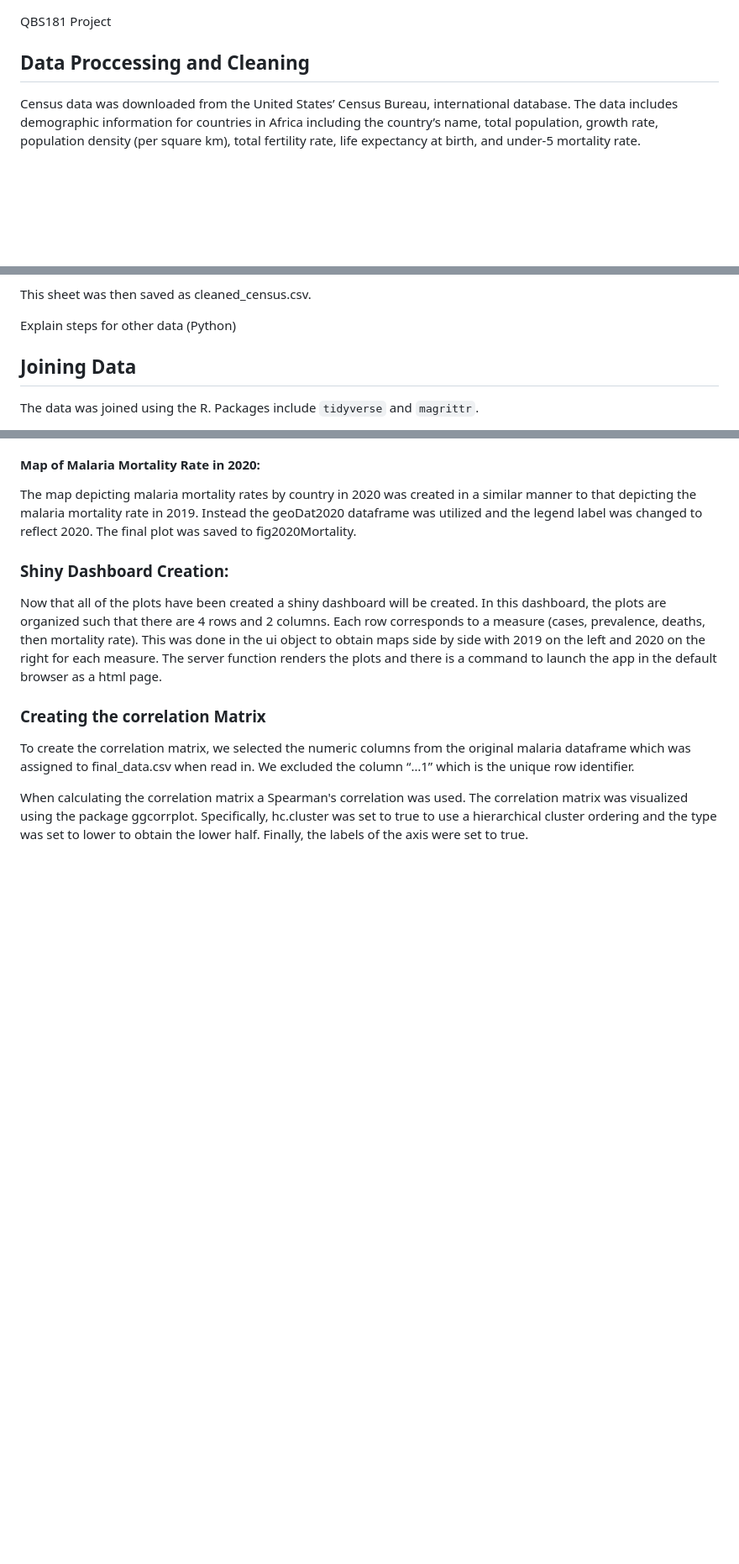
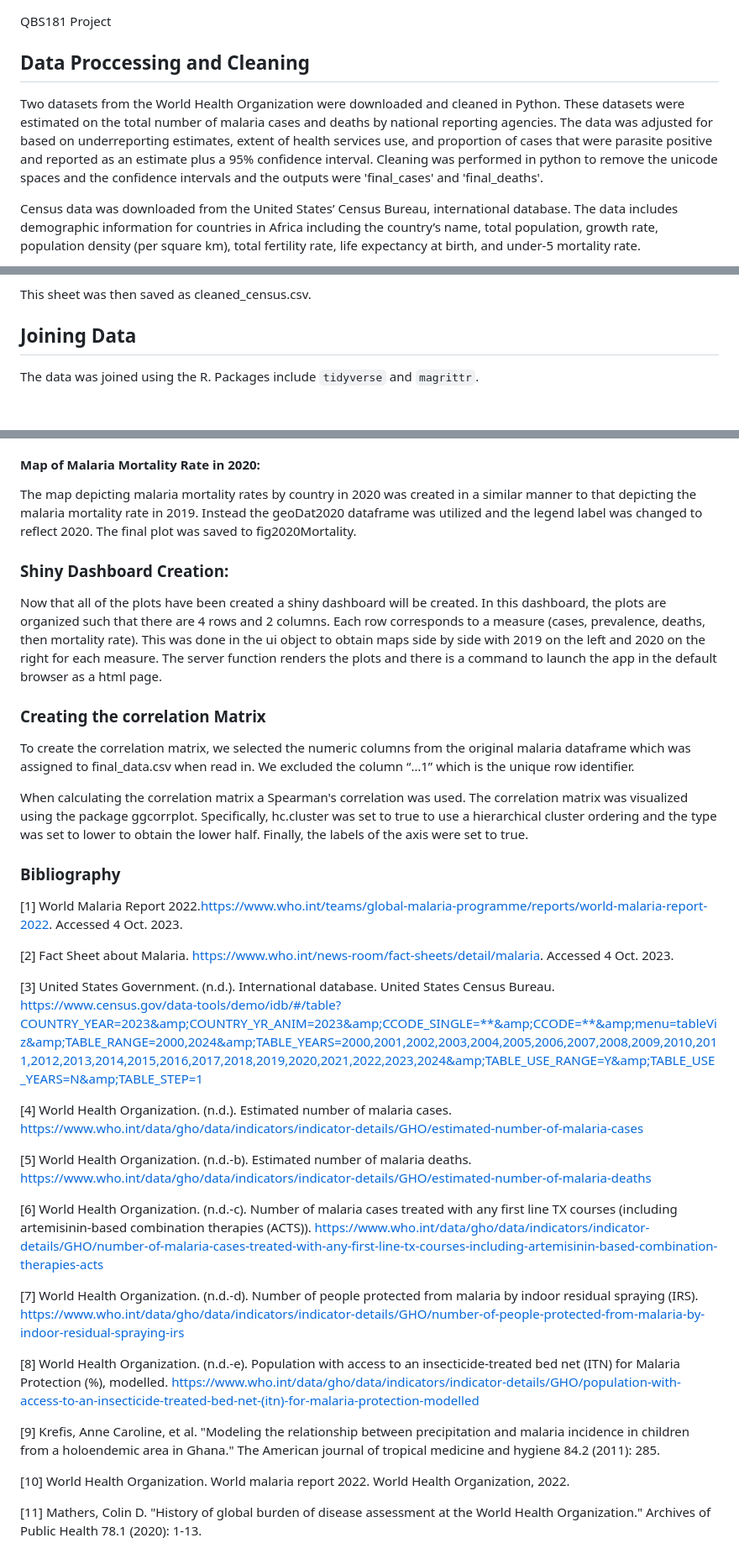
Before and after one commit to alecbuetow/Malaria-Epidemiology-Analysis, a Markdown page: README.md, 3 parts joined by grey strips. Shown: that part at 84% size. Drawn GitHub-style; blank space fills up the shorter version.

```diff
--- a/README.md
+++ b/README.md
@@ -2,6 +2,8 @@
 QBS181 Project
 
 ## Data Proccessing and Cleaning
+
+Two datasets from the World Health Organization were downloaded and cleaned in Python. These datasets were estimated on the total number of malaria cases and deaths by national reporting agencies. The data was adjusted for based on underreporting estimates, extent of health services use, and proportion of cases that were parasite positive and reported as an estimate plus a 95% confidence interval. Cleaning was performed in python to remove the unicode spaces and the confidence intervals and the outputs were 'final_cases' and 'final_deaths'.
 
 Census data was downloaded from the United States’ Census Bureau, international database. The data includes demographic information for countries in Africa including the country’s name,  total population, growth rate, population density (per square km), total fertility rate, life expectancy at birth, and under-5 mortality rate.
 
@@ -15,9 +17,6 @@ The steps were as follows.
 - The Total Population column was made into a general type to remove the commas.
 
 This sheet was then saved as cleaned_census.csv.
-
-
-Explain steps for other data (Python)
 
 ## Joining Data
 
@@ -145,3 +144,27 @@ Now that all of the plots have  been created a shiny dashboard will be created.
 To create the correlation matrix, we selected the numeric columns from the original malaria dataframe which was assigned to final_data.csv when read in. We excluded the column “…1” which is the unique row identifier.
 
 When calculating the correlation matrix a Spearman's correlation was used. The correlation matrix was visualized using the package ggcorrplot. Specifically, hc.cluster was set to true to use a hierarchical cluster ordering and the type was set to lower to obtain the lower half. Finally, the labels of the axis were set to true.
+
+### Bibliography
+
+[1] World Malaria Report 2022.https://www.who.int/teams/global-malaria-programme/reports/world-malaria-report-2022. Accessed 4 Oct. 2023.
+
+[2] Fact Sheet about Malaria. https://www.who.int/news-room/fact-sheets/detail/malaria. Accessed 4 Oct. 2023.
+
+[3] United States Government. (n.d.). International database. United States Census Bureau. https://www.census.gov/data-tools/demo/idb/#/table?COUNTRY_YEAR=2023&amp;COUNTRY_YR_ANIM=2023&amp;CCODE_SINGLE=**&amp;CCODE=**&amp;menu=tableViz&amp;TABLE_RANGE=2000,2024&amp;TABLE_YEARS=2000,2001,2002,2003,2004,2005,2006,2007,2008,2009,2010,2011,2012,2013,2014,2015,2016,2017,2018,2019,2020,2021,2022,2023,2024&amp;TABLE_USE_RANGE=Y&amp;TABLE_USE_YEARS=N&amp;TABLE_STEP=1
+
+[4] World Health Organization. (n.d.). Estimated number of malaria cases. https://www.who.int/data/gho/data/indicators/indicator-details/GHO/estimated-number-of-malaria-cases
+
+[5] World Health Organization. (n.d.-b). Estimated number of malaria deaths. https://www.who.int/data/gho/data/indicators/indicator-details/GHO/estimated-number-of-malaria-deaths
+
+[6] World Health Organization. (n.d.-c). Number of malaria cases treated with any first  line TX courses (including artemisinin-based combination therapies (ACTS)). https://www.who.int/data/gho/data/indicators/indicator-details/GHO/number-of-malaria-cases-treated-with-any-first-line-tx-courses-including-artemisinin-based-combination-therapies-acts
+
+[7] World Health Organization. (n.d.-d). Number of people protected from malaria by indoor residual spraying (IRS). https://www.who.int/data/gho/data/indicators/indicator-details/GHO/number-of-people-protected-from-malaria-by-indoor-residual-spraying-irs
+
+[8] World Health Organization. (n.d.-e). Population with access to an insecticide-treated bed net (ITN) for Malaria Protection (%), modelled. https://www.who.int/data/gho/data/indicators/indicator-details/GHO/population-with-access-to-an-insecticide-treated-bed-net-(itn)-for-malaria-protection-modelled
+
+[9] Krefis, Anne Caroline, et al. "Modeling the relationship between precipitation and malaria incidence in children from a holoendemic area in Ghana." The American journal of tropical medicine and hygiene 84.2 (2011): 285.
+
+[10] World Health Organization. World malaria report 2022. World Health Organization, 2022.
+
+[11] Mathers, Colin D. "History of global burden of disease assessment at the World Health Organization." Archives of Public Health 78.1 (2020): 1-13.
```
